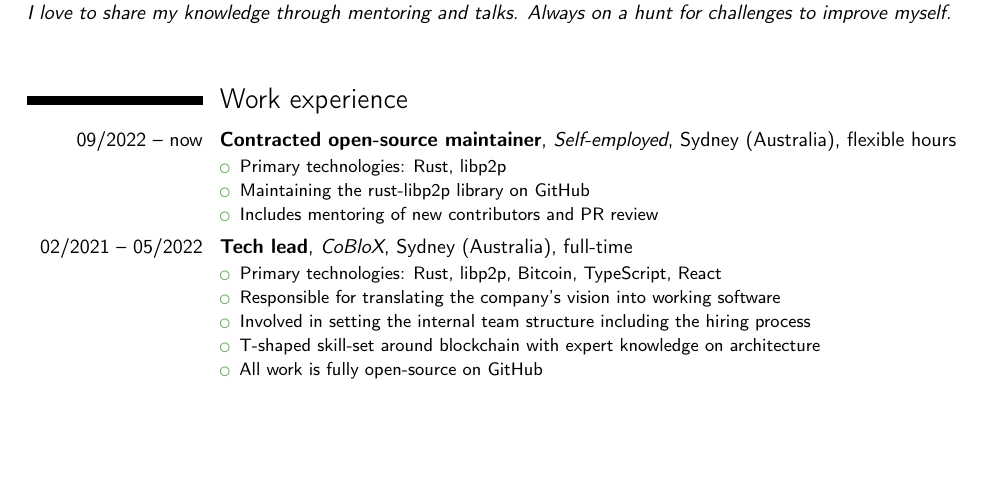
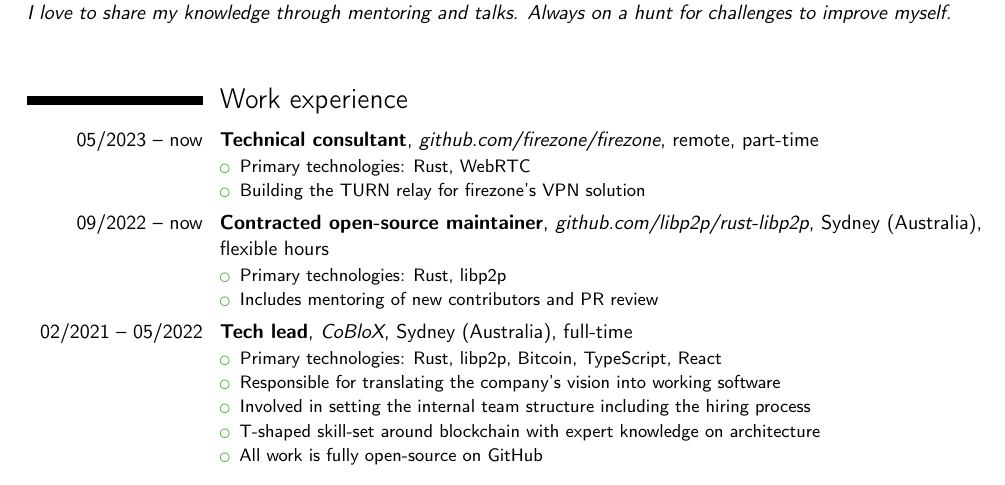
Before and after one commit to thomaseizinger/curriculum-vitae, a LaTeX CV (work-CV.tex): part of page 1 of 2, cut so that both start at the same text, the shorter picture padded with empty space. Compiled offline with pdfLaTeX.

Commit message:
Add firezone job to CV

```diff
--- a/work-CV.tex
+++ b/work-CV.tex
@@ -31,10 +31,16 @@ Always on a hunt for challenges to improve myself.%
 
 \section{Work experience}
 
-\cventry{09/2022 -- now}{Contracted open-source maintainer}{Self-employed}{Sydney (Australia)}{flexible hours}{
+\cventry{05/2023 -- now}{Technical consultant}{\href{https://github.com/firezone/firezone}{github.com/firezone/firezone}}{remote}{part-time}{
+    \begin{itemize}
+        \item{Primary technologies: Rust, WebRTC}
+        \item{Building the TURN relay for firezone's VPN solution}
+    \end{itemize}
+}
+
+\cventry{09/2022 -- now}{Contracted open-source maintainer}{\href{https://github.com/libp2p/rust-libp2p}{github.com/libp2p/rust-libp2p}}{Sydney (Australia)}{flexible hours}{
     \begin{itemize}
         \item{Primary technologies: Rust, libp2p}
-        \item{Maintaining the rust-libp2p library on GitHub}
         \item{Includes mentoring of new contributors and PR review}
     \end{itemize}
 }
```
